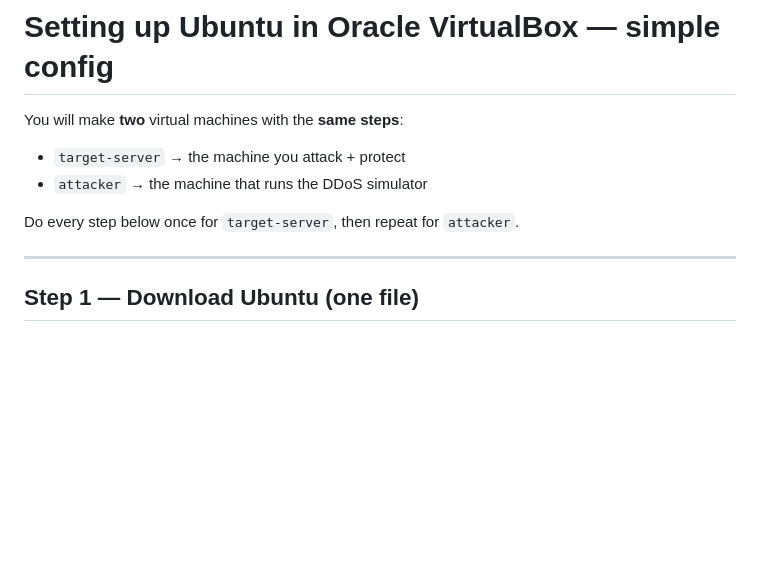
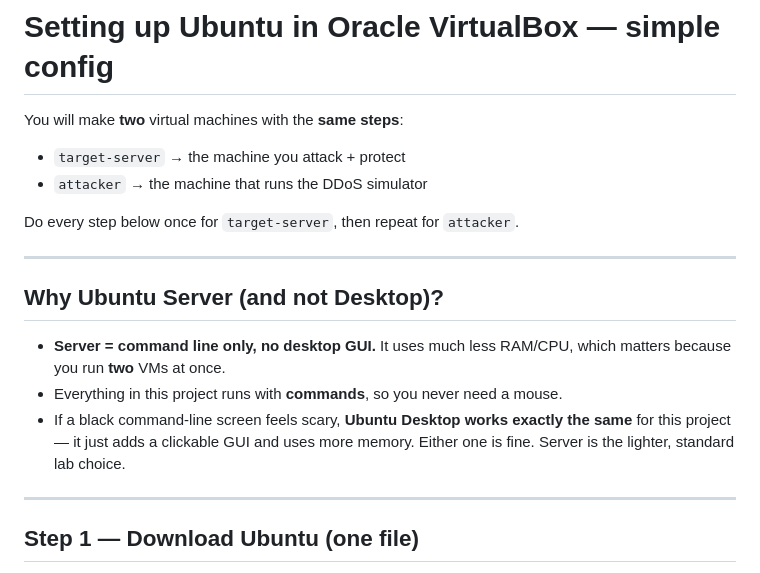
Before and after one commit to AshaniG/Research-project, a Markdown page: VIRTUALBOX_SETUP.md, the part around one of its changes. Rendered like a GitHub page; blank space fills up the shorter version.

```diff
--- a/VIRTUALBOX_SETUP.md
+++ b/VIRTUALBOX_SETUP.md
@@ -6,6 +6,17 @@ You will make **two** virtual machines with the **same steps**:
 - `attacker`       → the machine that runs the DDoS simulator
 
 Do every step below once for `target-server`, then repeat for `attacker`.
+
+---
+
+## Why Ubuntu Server (and not Desktop)?
+
+- **Server = command line only, no desktop GUI.** It uses much less RAM/CPU,
+  which matters because you run **two** VMs at once.
+- Everything in this project runs with **commands**, so you never need a mouse.
+- If a black command-line screen feels scary, **Ubuntu Desktop works exactly the
+  same** for this project — it just adds a clickable GUI and uses more memory.
+  Either one is fine. Server is the lighter, standard lab choice.
 
 ---
 
```
Also changed, not shown: other parts of VIRTUALBOX_SETUP.md (+55 -9 lines).
